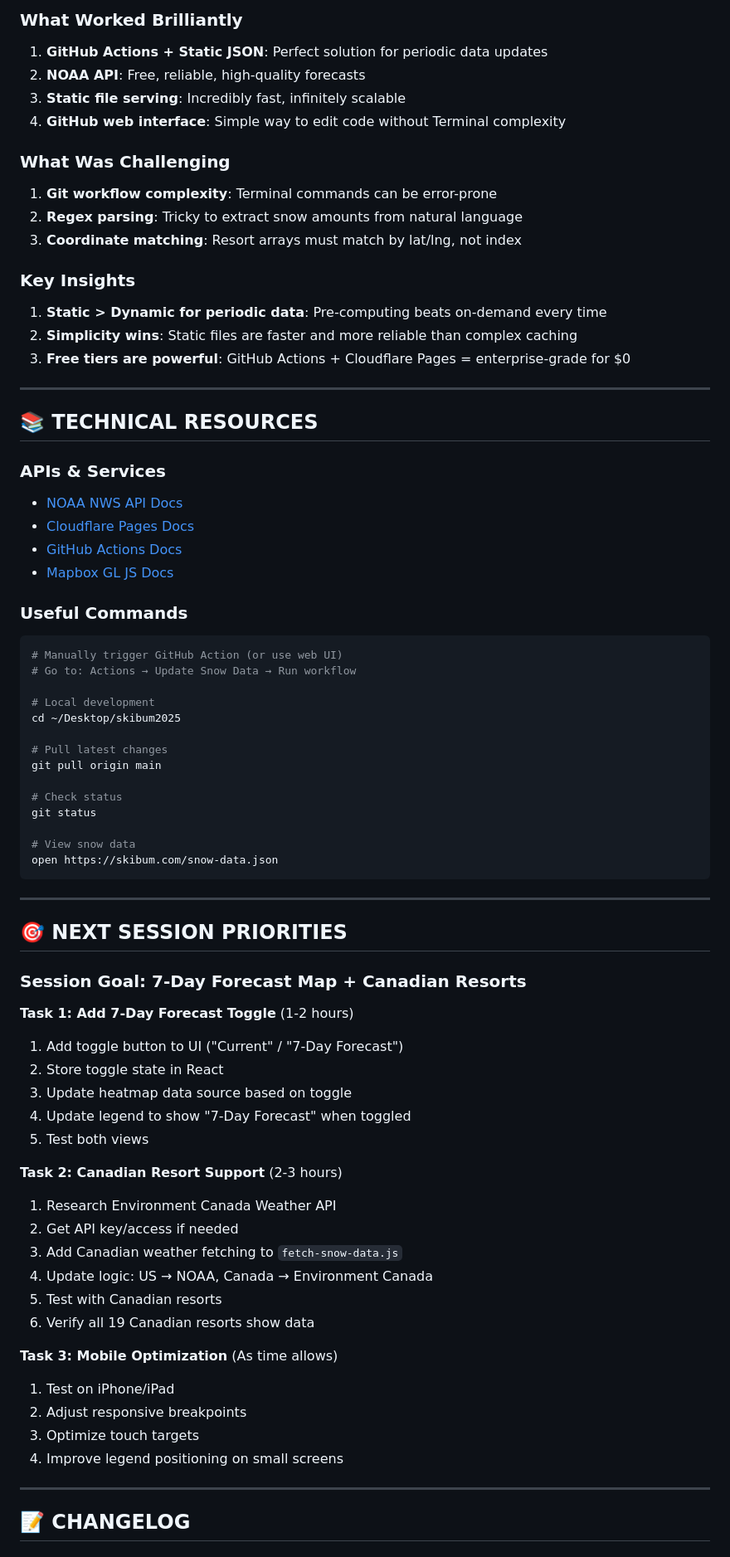
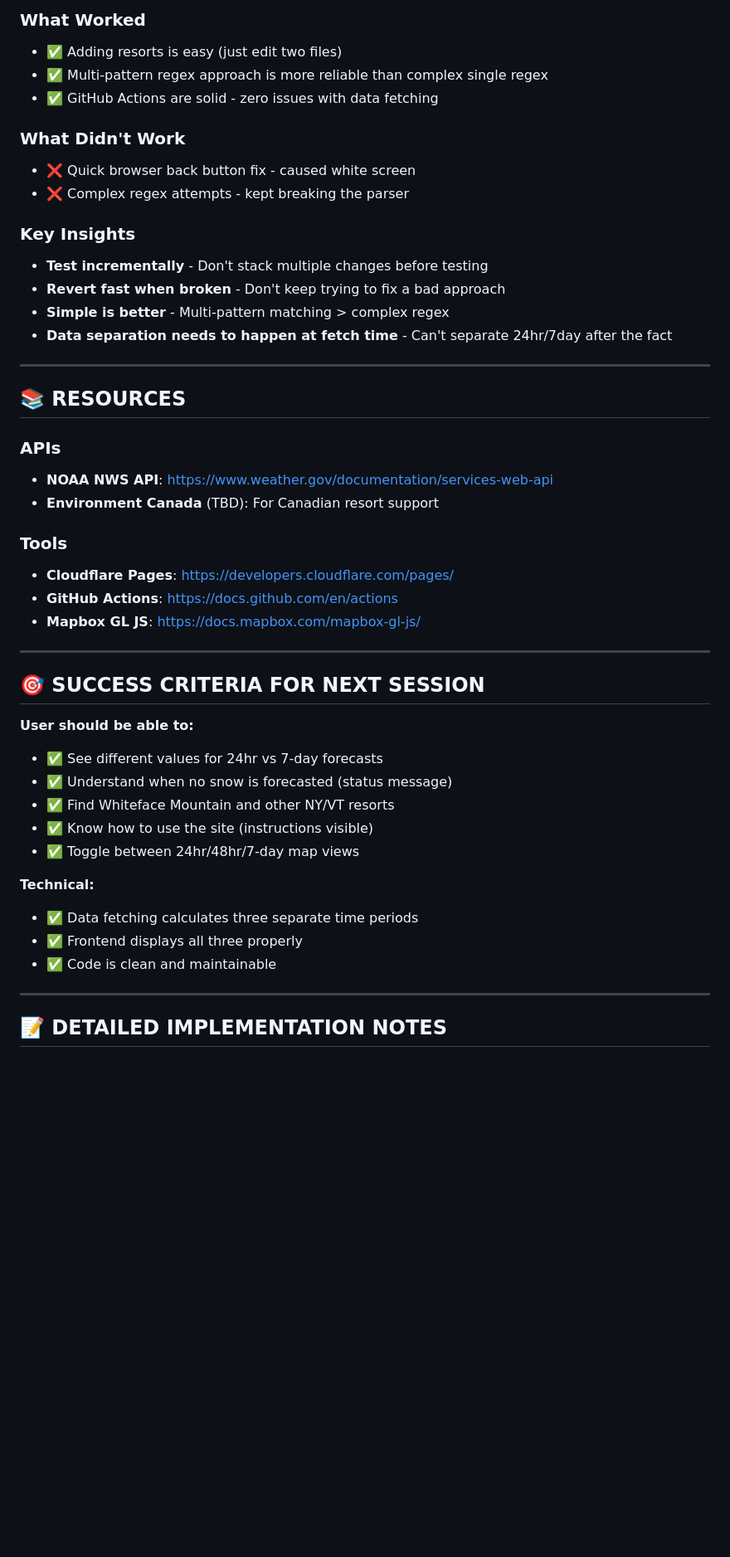
Before and after one commit to jnr47/skibum2025, a Markdown page: PROJECT.md, the part around the change printed below. Shown: that part at 83% size. Rendered like a GitHub page; blank space fills up the shorter version.

````diff
--- a/PROJECT.md
+++ b/PROJECT.md
@@ -184,76 +295,49 @@ skibum2025/
 
-### What Worked Brilliantly
-1. **GitHub Actions + Static JSON**: Perfect solution for periodic data updates
-2. **NOAA API**: Free, reliable, high-quality forecasts
-3. **Static file serving**: Incredibly fast, infinitely scalable
-4. **GitHub web interface**: Simple way to edit code without Terminal complexity
+### What Worked
+- ✅ Adding resorts is easy (just edit two files)
+- ✅ Multi-pattern regex approach is more reliable than complex single regex
+- ✅ GitHub Actions are solid - zero issues with data fetching
 
-### What Was Challenging
-1. **Git workflow complexity**: Terminal commands can be error-prone
-2. **Regex parsing**: Tricky to extract snow amounts from natural language
-3. **Coordinate matching**: Resort arrays must match by lat/lng, not index
+### What Didn't Work
+- ❌ Quick browser back button fix - caused white screen
+- ❌ Complex regex attempts - kept breaking the parser
 
 ### Key Insights
-1. **Static > Dynamic for periodic data**: Pre-computing beats on-demand every time
-2. **Simplicity wins**: Static files are faster and more reliable than complex caching
-3. **Free tiers are powerful**: GitHub Actions + Cloudflare Pages = enterprise-grade for $0
+- **Test incrementally** - Don't stack multiple changes before testing
+- **Revert fast when broken** - Don't keep trying to fix a bad approach
+- **Simple is better** - Multi-pattern matching > complex regex
+- **Data separation needs to happen at fetch time** - Can't separate 24hr/7day after the fact
 
 ---
 
-## 📚 TECHNICAL RESOURCES
+## 📚 RESOURCES
 
-### APIs & Services
-- [NOAA NWS API Docs](https://www.weather.gov/documentation/services-web-api)
-- [Cloudflare Pages Docs](https://developers.cloudflare.com/pages/)
-- [GitHub Actions Docs](https://docs.github.com/en/actions)
-- [Mapbox GL JS Docs](https://docs.mapbox.com/mapbox-gl-js/)
+### APIs
+- **NOAA NWS API**: https://www.weather.gov/documentation/services-web-api
+- **Environment Canada** (TBD): For Canadian resort support
 
-### Useful Commands
-```bash
-# Manually trigger GitHub Action (or use web UI)
-# Go to: Actions → Update Snow Data → Run workflow
-
-# Local development
-cd ~/Desktop/skibum2025
-
-# Pull latest changes
-git pull origin main
-
-# Check status
-git status
-
-# View snow data
-open https://skibum.com/snow-data.json
-```
+### Tools
+- **Cloudflare Pages**: https://developers.cloudflare.com/pages/
+- **GitHub Actions**: https://docs.github.com/en/actions
+- **Mapbox GL JS**: https://docs.mapbox.com/mapbox-gl-js/
 
 ---
 
-## 🎯 NEXT SESSION PRIORITIES
+## 🎯 SUCCESS CRITERIA FOR NEXT SESSION
 
-### Session Goal: 7-Day Forecast Map + Canadian Resorts
+**User should be able to:**
+- ✅ See different values for 24hr vs 7-day forecasts
+- ✅ Understand when no snow is forecasted (status message)
+- ✅ Find Whiteface Mountain and other NY/VT resorts
+- ✅ Know how to use the site (instructions visible)
+- ✅ Toggle between 24hr/48hr/7-day map views
 
-**Task 1: Add 7-Day Forecast Toggle** (1-2 hours)
-1. Add toggle button to UI ("Current" / "7-Day Forecast")
-2. Store toggle state in React
-3. Update heatmap data source based on toggle
-4. Update legend to show "7-Day Forecast" when toggled
-5. Test both views
-
-**Task 2: Canadian Resort Support** (2-3 hours)
-1. Research Environment Canada Weather API
-2. Get API key/access if needed
-3. Add Canadian weather fetching to `fetch-snow-data.js`
-4. Update logic: US → NOAA, Canada → Environment Canada
-5. Test with Canadian resorts
-6. Verify all 19 Canadian resorts show data
-
-**Task 3: Mobile Optimization** (As time allows)
-1. Test on iPhone/iPad
-2. Adjust responsive breakpoints
-3. Optimize touch targets
-4. Improve legend positioning on small screens
+**Technical:**
+- ✅ Data fetching calculates three separate time periods
+- ✅ Frontend displays all three properly
+- ✅ Code is clean and maintainable
 
 ---
 
-## 📝 CHANGELOG
+## 📝 DETAILED IMPLEMENTATION NOTES
 
````
Also changed, not shown: other parts of PROJECT.md (+303 -156 lines).
